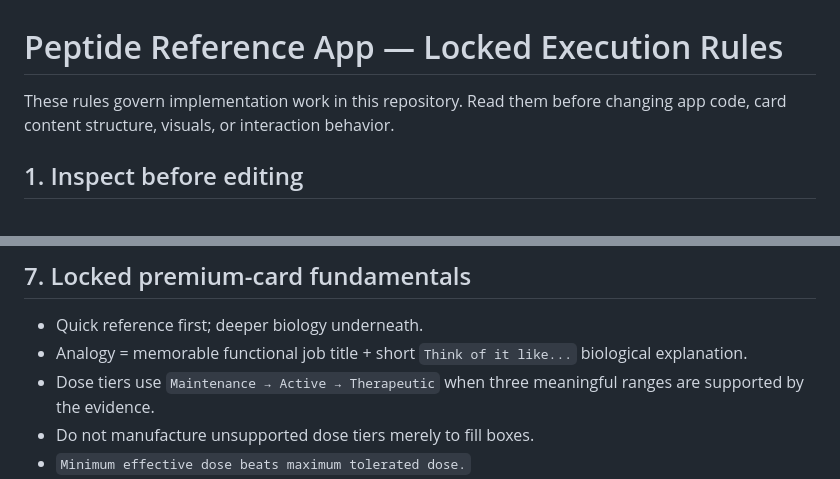
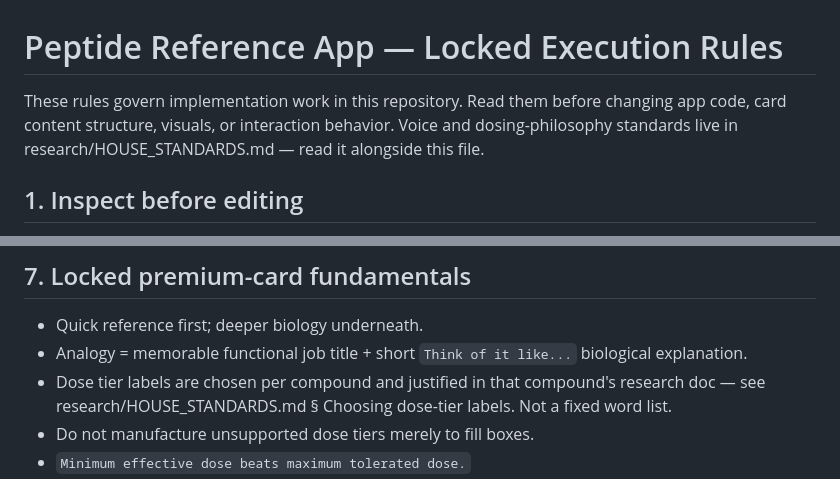
Before and after one commit to kvanarnam-pixel/peptide-reference, a Markdown page: PROJECT_RULES.md, 2 parts joined by grey strips. GitHub-like rendering.

```diff
--- a/PROJECT_RULES.md
+++ b/PROJECT_RULES.md
@@ -1,6 +1,6 @@
 # Peptide Reference App — Locked Execution Rules
 
-These rules govern implementation work in this repository. Read them before changing app code, card content structure, visuals, or interaction behavior.
+These rules govern implementation work in this repository. Read them before changing app code, card content structure, visuals, or interaction behavior. Voice and dosing-philosophy standards live in research/HOUSE_STANDARDS.md — read it alongside this file.
 
 ## 1. Inspect before editing
 - Read the current relevant files before proposing or making a change.
@@ -40,7 +40,7 @@ After every implementation change:
 ## 7. Locked premium-card fundamentals
 - Quick reference first; deeper biology underneath.
 - Analogy = memorable functional job title + short `Think of it like...` biological explanation.
-- Dose tiers use `Maintenance → Active → Therapeutic` when three meaningful ranges are supported by the evidence.
+- Dose tier labels are chosen per compound and justified in that compound's research doc — see research/HOUSE_STANDARDS.md § Choosing dose-tier labels. Not a fixed word list.
 - Do not manufacture unsupported dose tiers merely to fill boxes.
 - `Minimum effective dose beats maximum tolerated dose.`
 - `Results earn the next step up — not the calendar.`
```
Also changed, not shown: research/HOUSE_STANDARDS.md (added, +41 -0 lines).
